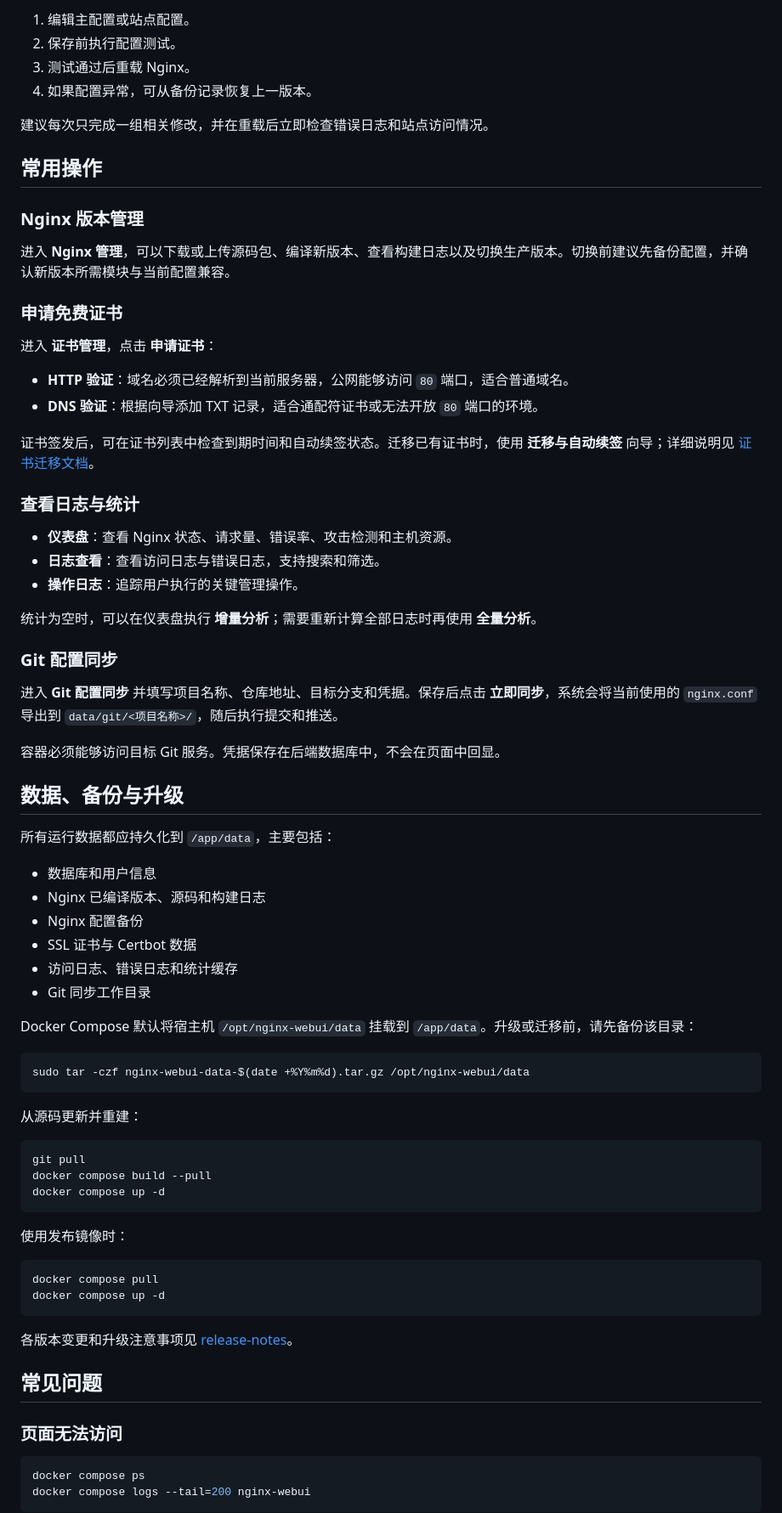
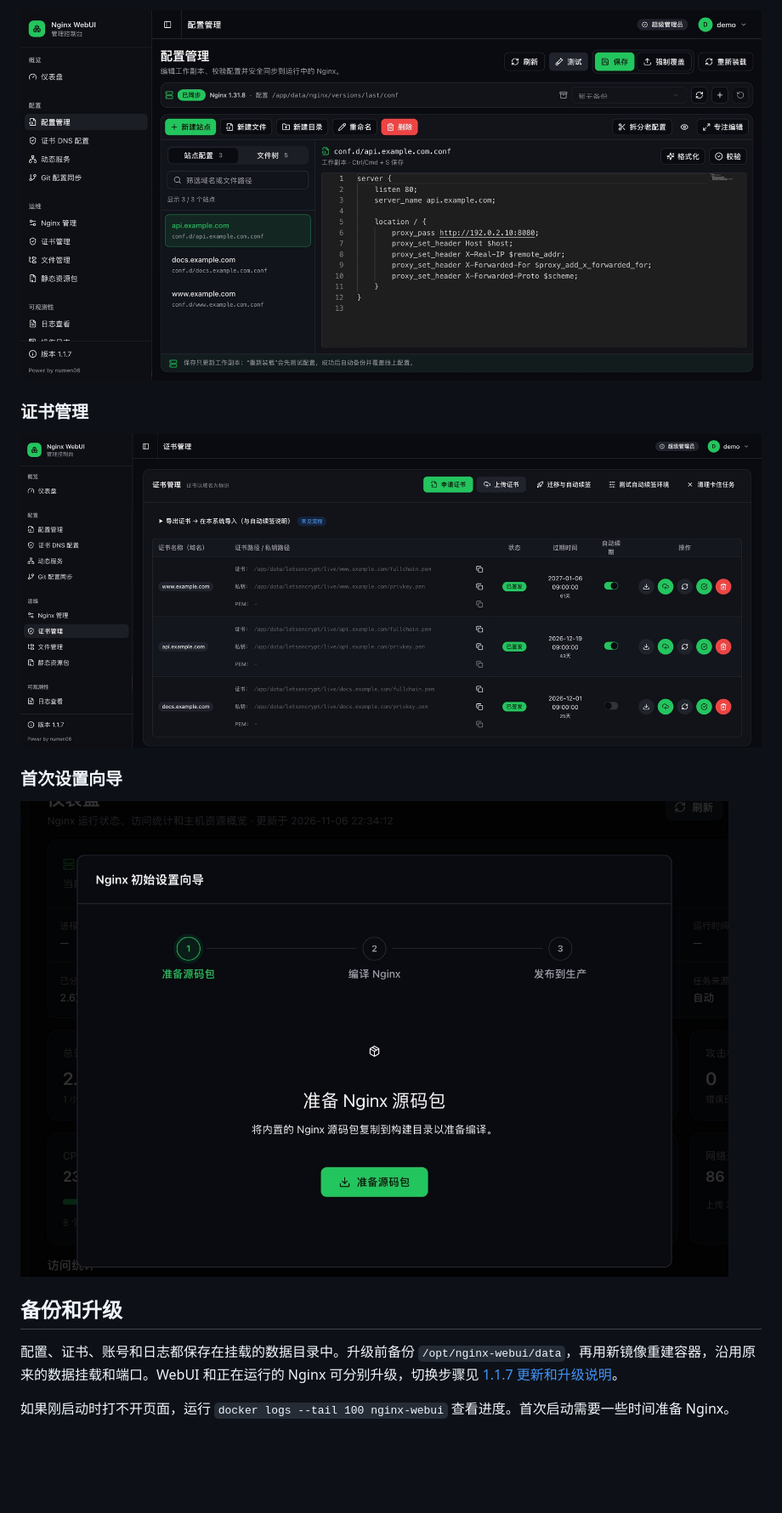
Before and after one commit to numen06/nginx-webui, a Markdown page: README.md, the part around one of its changes. Shown at 85% size. Drawn GitHub-style; pictures changed too: docs/certificates.jpg, docs/config.jpg (added), docs/nginx-setup.jpg; blank space fills up the shorter version.

````diff
--- a/README.md
+++ b/README.md
@@ -107,80 +54,17 @@ WebUI 管理的本地日志至少保留 185 天。单独配置的虚拟主机日
 
-1. 编辑主配置或站点配置。
-2. 保存前执行配置测试。
-3. 测试通过后重载 Nginx。
-4. 如果配置异常，可从备份记录恢复上一版本。
+![编辑站点配置，保存后测试并重载](docs/config.jpg)
 
-建议每次只完成一组相关修改，并在重载后立即检查错误日志和站点访问情况。
+### 证书管理
 
-## 常用操作
+![查看证书到期时间和自动续签状态](docs/certificates.jpg)
 
-### Nginx 版本管理
+### 首次设置向导
 
-进入 **Nginx 管理**，可以下载或上传源码包、编译新版本、查看构建日志以及切换生产版本。切换前建议先备份配置，并确认新版本所需模块与当前配置兼容。
+![首次部署时的 Nginx 设置向导](docs/nginx-setup.jpg)
 
-### 申请免费证书
+## 备份和升级
 
-进入 **证书管理**，点击 **申请证书**：
+配置、证书、账号和日志都保存在挂载的数据目录中。升级前备份 `/opt/nginx-webui/data`，再用新镜像重建容器，沿用原来的数据挂载和端口。WebUI 和正在运行的 Nginx 可分别升级，切换步骤见 [1.1.7 更新和升级说明](release-notes/1.1.7.md)。
 
-- **HTTP 验证**：域名必须已经解析到当前服务器，公网能够访问 `80` 端口，适合普通域名。
-- **DNS 验证**：根据向导添加 TXT 记录，适合通配符证书或无法开放 `80` 端口的环境。
+如果刚启动时打不开页面，运行 `docker logs --tail 100 nginx-webui` 查看进度。首次启动需要一些时间准备 Nginx。
 
-证书签发后，可在证书列表中检查到期时间和自动续签状态。迁移已有证书时，使用 **迁移与自动续签** 向导；详细说明见 [证书迁移文档](docs/cert-migration.md)。
-
-### 查看日志与统计
-
-- **仪表盘**：查看 Nginx 状态、请求量、错误率、攻击检测和主机资源。
-- **日志查看**：查看访问日志与错误日志，支持搜索和筛选。
-- **操作日志**：追踪用户执行的关键管理操作。
-
-统计为空时，可以在仪表盘执行 **增量分析**；需要重新计算全部日志时再使用 **全量分析**。
-
-### Git 配置同步
-
-进入 **Git 配置同步** 并填写项目名称、仓库地址、目标分支和凭据。保存后点击 **立即同步**，系统会将当前使用的 `nginx.conf` 导出到 `data/git/<项目名称>/`，随后执行提交和推送。
-
-容器必须能够访问目标 Git 服务。凭据保存在后端数据库中，不会在页面中回显。
-
-## 数据、备份与升级
-
-所有运行数据都应持久化到 `/app/data`，主要包括：
-
-- 数据库和用户信息
-- Nginx 已编译版本、源码和构建日志
-- Nginx 配置备份
-- SSL 证书与 Certbot 数据
-- 访问日志、错误日志和统计缓存
-- Git 同步工作目录
-
-Docker Compose 默认将宿主机 `/opt/nginx-webui/data` 挂载到 `/app/data`。升级或迁移前，请先备份该目录：
-
-```bash
-sudo tar -czf nginx-webui-data-$(date +%Y%m%d).tar.gz /opt/nginx-webui/data
-```
-
-从源码更新并重建：
-
-```bash
-git pull
-docker compose build --pull
-docker compose up -d
-```
-
-使用发布镜像时：
-
-```bash
-docker compose pull
-docker compose up -d
-```
-
-各版本变更和升级注意事项见 [release-notes](release-notes/)。
-
-## 常见问题
-
-### 页面无法访问
-
-```bash
-docker compose ps
-docker compose logs --tail=200 nginx-webui
-```
-
````
Also changed, not shown: other parts of README.md (+29 -136 lines), docs/dashboard.jpg.
